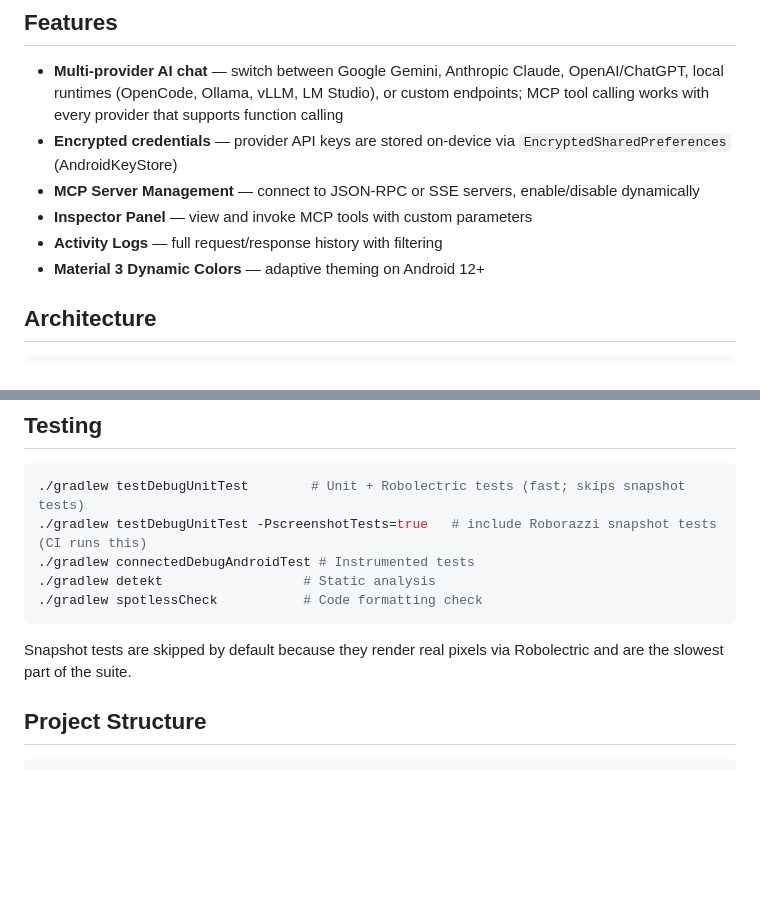
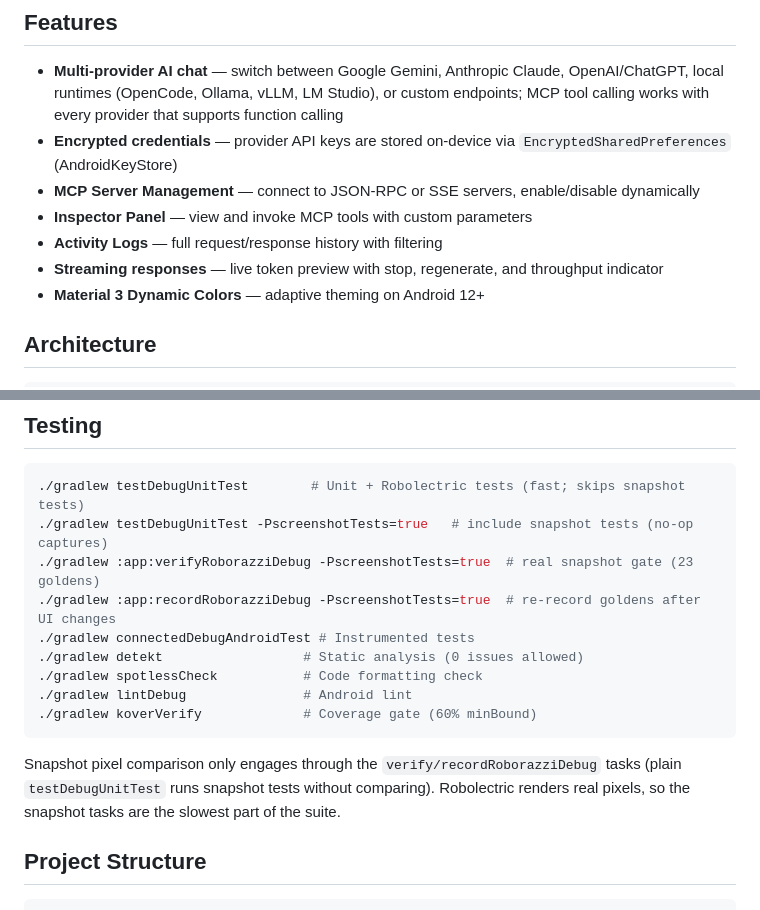
Before and after one commit to ahmedalbanna/MCP-AI-Chat, a Markdown page: README.md, 2 parts joined by grey strips. GitHub-like rendering; blank space fills up the shorter version.

Commit message:
Refresh docs: testing commands, snapshot gate, R8 note, screen split

````diff
--- a/README.md
+++ b/README.md
@@ -9,6 +9,7 @@ Native Android chat application powered by pluggable AI providers (Google Gemini
 - **MCP Server Management** — connect to JSON-RPC or SSE servers, enable/disable dynamically
 - **Inspector Panel** — view and invoke MCP tools with custom parameters
 - **Activity Logs** — full request/response history with filtering
+- **Streaming responses** — live token preview with stop, regenerate, and throughput indicator
 - **Material 3 Dynamic Colors** — adaptive theming on Android 12+
 
 ## Architecture
@@ -107,14 +108,20 @@ STORE_PASSWORD=... KEY_PASSWORD=... \
 
 ```bash
 ./gradlew testDebugUnitTest        # Unit + Robolectric tests (fast; skips snapshot tests)
-./gradlew testDebugUnitTest -PscreenshotTests=true   # include Roborazzi snapshot tests (CI runs this)
+./gradlew testDebugUnitTest -PscreenshotTests=true   # include snapshot tests (no-op captures)
+./gradlew :app:verifyRoborazziDebug -PscreenshotTests=true  # real snapshot gate (23 goldens)
+./gradlew :app:recordRoborazziDebug -PscreenshotTests=true  # re-record goldens after UI changes
 ./gradlew connectedDebugAndroidTest # Instrumented tests
-./gradlew detekt                  # Static analysis
+./gradlew detekt                  # Static analysis (0 issues allowed)
 ./gradlew spotlessCheck           # Code formatting check
+./gradlew lintDebug               # Android lint
+./gradlew koverVerify             # Coverage gate (60% minBound)
 ```
 
-Snapshot tests are skipped by default because they render real pixels via
-Robolectric and are the slowest part of the suite.
+Snapshot pixel comparison only engages through the `verify/recordRoborazziDebug`
+tasks (plain `testDebugUnitTest` runs snapshot tests without comparing).
+Robolectric renders real pixels, so the snapshot tasks are the slowest part
+of the suite.
 
 ## Project Structure
 
````
Also changed, not shown: AGENTS.md (+1 -1 lines), ROADMAP.md (+1 -0 lines).
